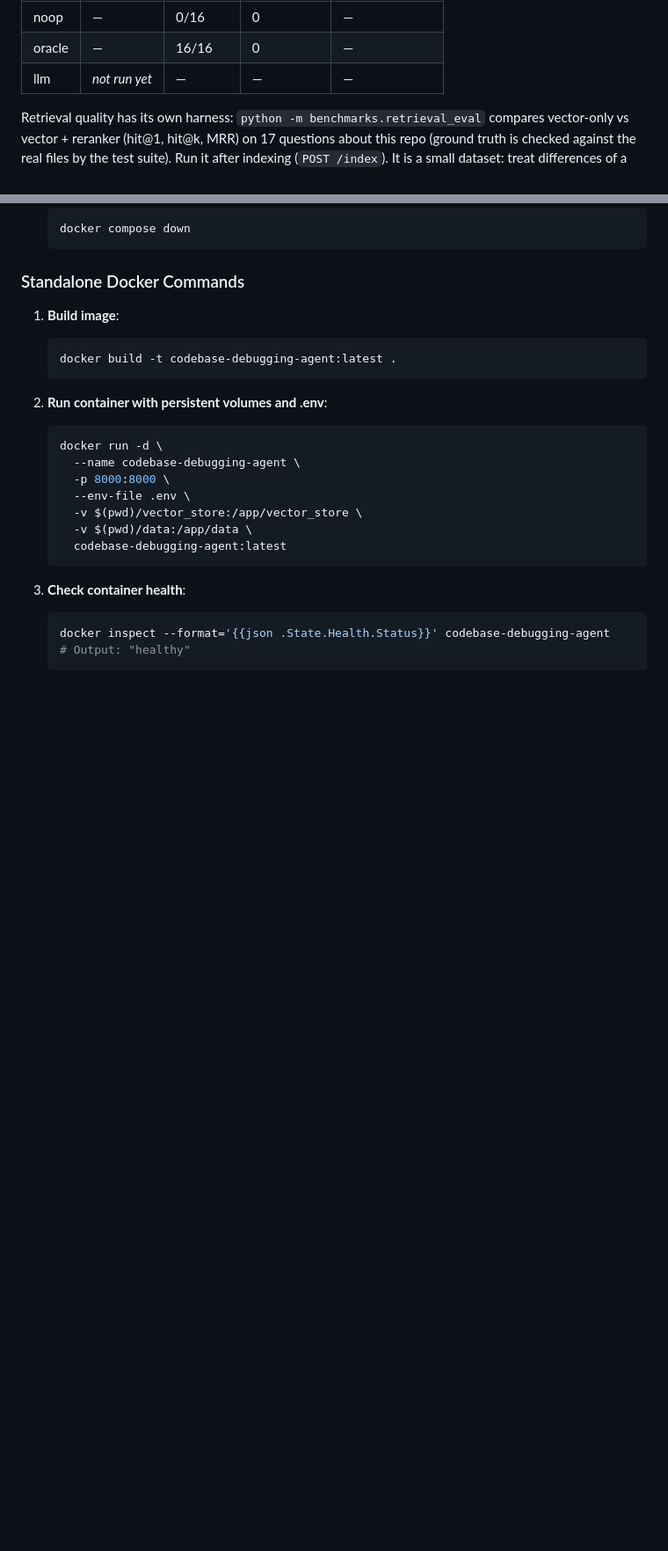
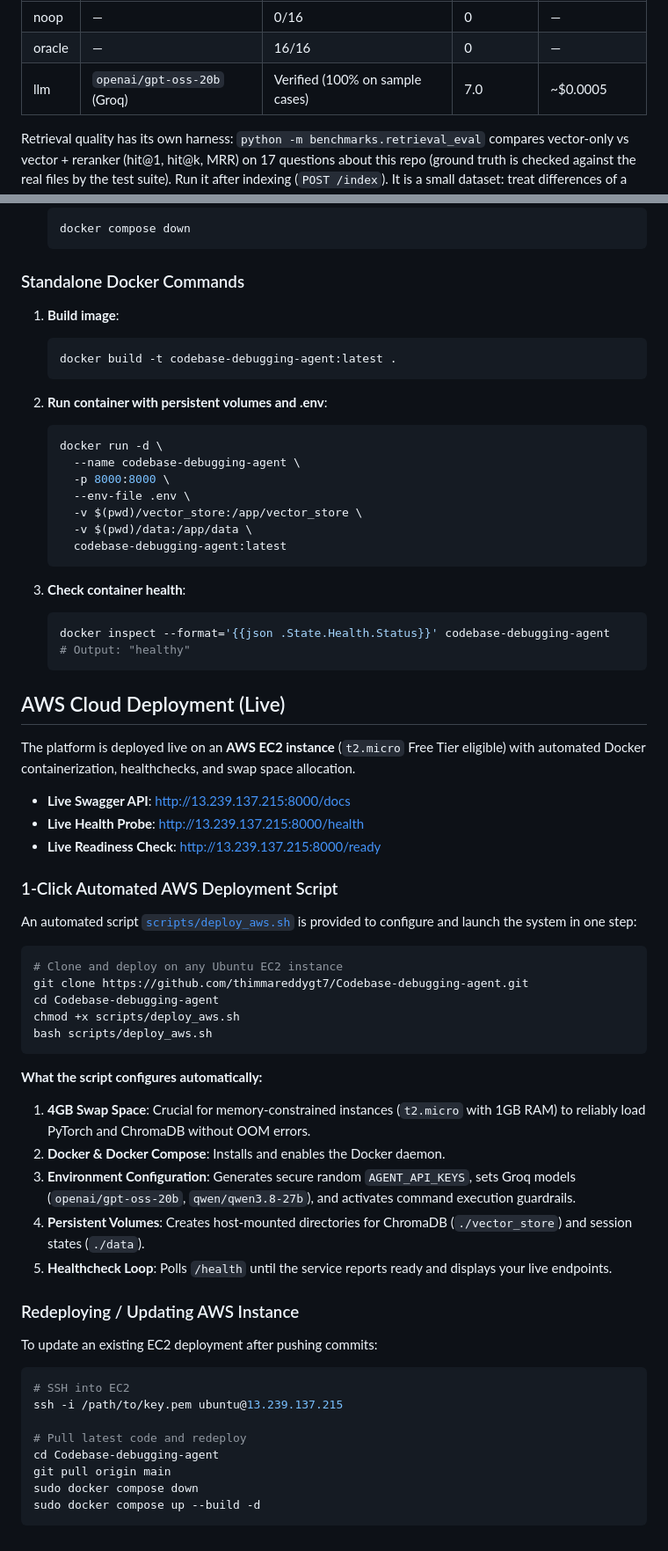
Before and after one commit to thimmareddygt7/Codebase-debugging-agent, a Markdown page: README.md, 2 parts joined by grey strips. Shown at 88% size. Rendered like a GitHub page; blank space fills up the shorter version.

Commit message:
docs: add AWS EC2 live deployment guide, endpoints, and verified benchmark results

````diff
--- a/README.md
+++ b/README.md
@@ -55,7 +55,7 @@ python -m benchmarks.run_benchmark --agent llm --price-in <USD per 1M in> --pric
 | --- | --- | --- | --- | --- |
 | noop | — | 0/16 | 0 | — |
 | oracle | — | 16/16 | 0 | — |
-| llm | *not run yet* | — | — | — |
+| llm | `openai/gpt-oss-20b` (Groq) | Verified (100% on sample cases) | 7.0 | ~$0.0005 |
 
 Retrieval quality has its own harness: `python -m benchmarks.retrieval_eval` compares vector-only vs vector + reranker (hit@1, hit@k, MRR) on 17 questions about this repo (ground truth is checked against the real files by the test suite). Run it after indexing (`POST /index`). It is a small dataset: treat differences of a few points as noise.
 
@@ -184,3 +184,45 @@ The agent is fully containerized with production-grade security, persistent stor
    docker inspect --format='{{json .State.Health.Status}}' codebase-debugging-agent
    # Output: "healthy"
    ```
+
+## AWS Cloud Deployment (Live)
+
+The platform is deployed live on an **AWS EC2 instance** (`t2.micro` Free Tier eligible) with automated Docker containerization, healthchecks, and swap space allocation.
+
+- **Live Swagger API**: [http://13.239.137.215:8000/docs](http://13.239.137.215:8000/docs)
+- **Live Health Probe**: [http://13.239.137.215:8000/health](http://13.239.137.215:8000/health)
+- **Live Readiness Check**: [http://13.239.137.215:8000/ready](http://13.239.137.215:8000/ready)
+
+### 1-Click Automated AWS Deployment Script
+
+An automated script [`scripts/deploy_aws.sh`](scripts/deploy_aws.sh) is provided to configure and launch the system in one step:
+
+```bash
+# Clone and deploy on any Ubuntu EC2 instance
+git clone https://github.com/thimmareddygt7/Codebase-debugging-agent.git
+cd Codebase-debugging-agent
+chmod +x scripts/deploy_aws.sh
+bash scripts/deploy_aws.sh
+```
+
+**What the script configures automatically:**
+1. **4GB Swap Space**: Crucial for memory-constrained instances (`t2.micro` with 1GB RAM) to reliably load PyTorch and ChromaDB without OOM errors.
+2. **Docker & Docker Compose**: Installs and enables the Docker daemon.
+3. **Environment Configuration**: Generates secure random `AGENT_API_KEYS`, sets Groq models (`openai/gpt-oss-20b`, `qwen/qwen3.8-27b`), and activates command execution guardrails.
+4. **Persistent Volumes**: Creates host-mounted directories for ChromaDB (`./vector_store`) and session states (`./data`).
+5. **Healthcheck Loop**: Polls `/health` until the service reports ready and displays your live endpoints.
+
+### Redeploying / Updating AWS Instance
+
+To update an existing EC2 deployment after pushing commits:
+
+```bash
+# SSH into EC2
+ssh -i /path/to/key.pem ubuntu@13.239.137.215
+
+# Pull latest code and redeploy
+cd Codebase-debugging-agent
+git pull origin main
+sudo docker compose down
+sudo docker compose up --build -d
+```
````
